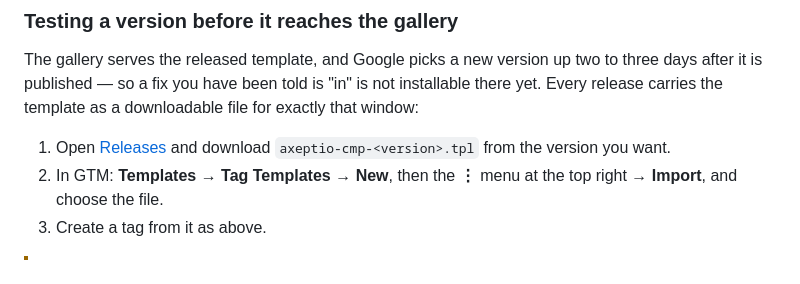
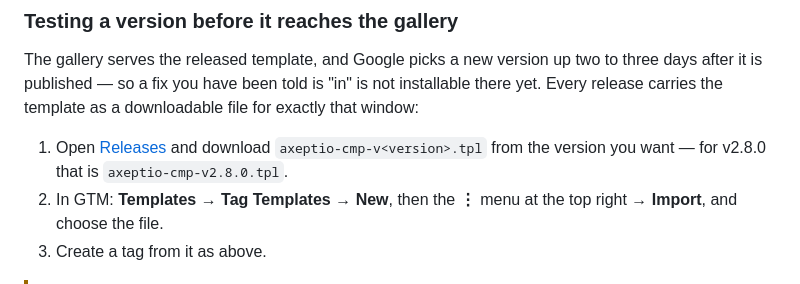
Before and after one commit to axeptio/axeptio-gtm-public-template, a Markdown page: README.md, the part around the change. Drawn GitHub-style.

Commit message:
docs: name the release asset with the v prefix it actually carries
The asset filename comes from RELEASE_TAG, which is v2.7.0, so the file is
axeptio-cmp-v2.7.0.tpl. Both docs wrote axeptio-cmp-<version>.tpl, which reads
as 2.7.0 and sends a reader looking for a filename that does not exist.

Written as axeptio-cmp-v<version>.tpl rather than <tag>: the audience for this
section is QA, support and customers, and "tag" is git vocabulary they have no
reason to map onto the version number in front of them. The README also names
a concrete example, so nobody has to infer the pattern at all.

```diff
--- a/README.md
+++ b/README.md
@@ -43,7 +43,8 @@ it is published — so a fix you have been told is "in" is not installable there
 carries the template as a downloadable file for exactly that window:
 
 1. Open [Releases](https://github.com/axeptio/axeptio-gtm-public-template/releases) and download
-   `axeptio-cmp-<version>.tpl` from the version you want.
+   `axeptio-cmp-v<version>.tpl` from the version you want — for v2.8.0 that is
+   `axeptio-cmp-v2.8.0.tpl`.
 2. In GTM: **Templates → Tag Templates → New**, then the **⋮** menu at the top right → **Import**,
    and choose the file.
 3. Create a tag from it as above.
```
Also changed, not shown: CONTRIBUTING.md (+1 -1 lines).
